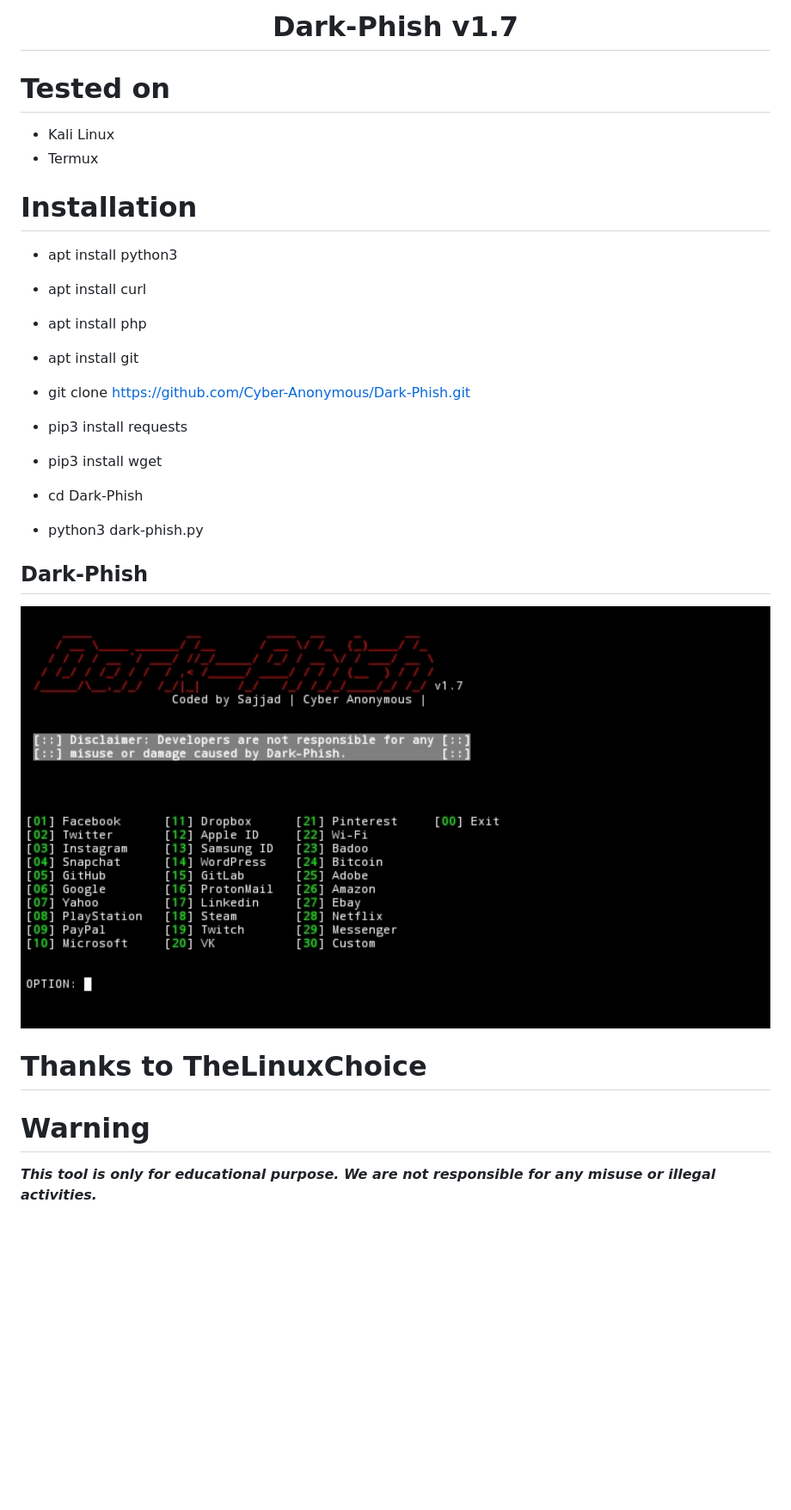
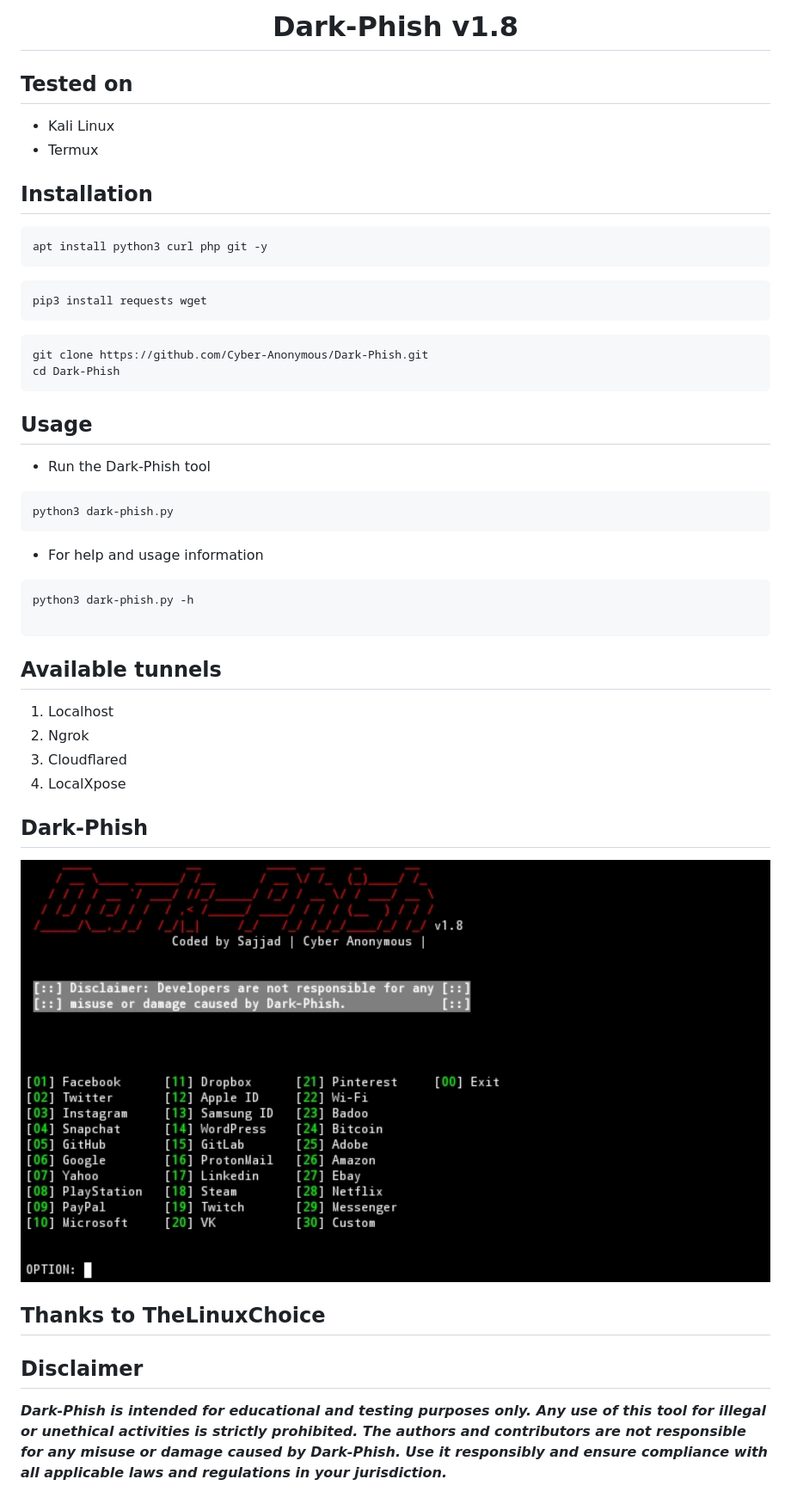
Before and after one commit to Cyber-Anonymous/Dark-Phish, a Markdown page: README.md, the part around the change printed below. Shown: that part at 86% size. Rendered like a GitHub page; pictures changed too: core/image1.png (added); blank space fills up the shorter version.

Commit message:
Dark-Phish 1.8

````diff
--- a/README.md
+++ b/README.md
@@ -2,35 +4,45 @@
 
-<h1 align="center"> Dark-Phish v1.7</h1>
+<h1 align="center"> Dark-Phish v1.8</h1>
 
 
-# Tested on
+## Tested on
 - Kali Linux
 - Termux
 
-# Installation
+## Installation
 
-* apt install python3
+```bash
+apt install python3 curl php git -y
+```
+```bash
+pip3 install requests wget
+```
+```bash
+git clone https://github.com/Cyber-Anonymous/Dark-Phish.git
+cd Dark-Phish
+```
 
-* apt install curl
+## Usage
+- Run the Dark-Phish tool
+```bash
+python3 dark-phish.py
+```
 
-* apt install php
+- For help and usage information
+```bash
+python3 dark-phish.py -h
 
-* apt install git
-
-* git clone https://github.com/Cyber-Anonymous/Dark-Phish.git
-
-* pip3 install requests
-
-* pip3 install wget
-
-* cd Dark-Phish
-
-* python3 dark-phish.py
+```
+## Available tunnels
+1. Localhost
+2. Ngrok
+3. Cloudflared
+4. LocalXpose
 
 ## Dark-Phish
-![](core/image.png)
+![](core/image1.png)
 
-# Thanks to TheLinuxChoice
+## Thanks to TheLinuxChoice
 
-# Warning
-***This tool is only for educational purpose. We are not responsible for any misuse or illegal activities.***
+## Disclaimer
+***Dark-Phish is intended for educational and testing purposes only. Any use of this tool for illegal or unethical activities is strictly prohibited. The authors and contributors are not responsible for any misuse or damage caused by Dark-Phish. Use it responsibly and ensure compliance with all applicable laws and regulations in your jurisdiction.***
````
Also changed, not shown: other parts of README.md (+3 -1 lines), 2 other files.
